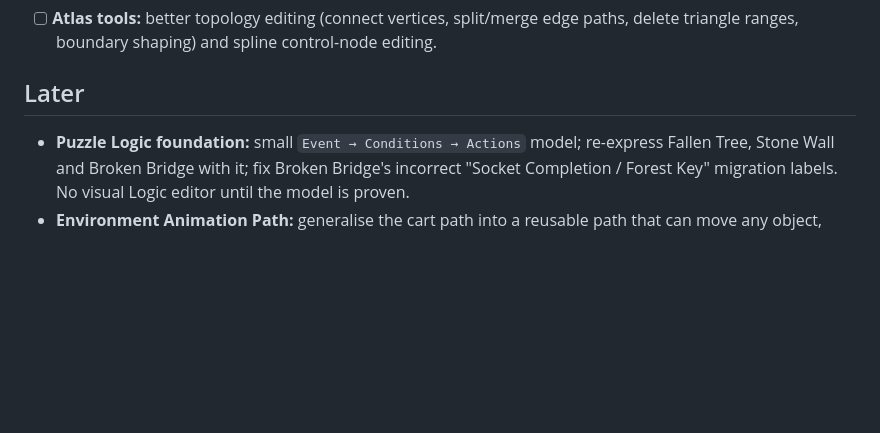
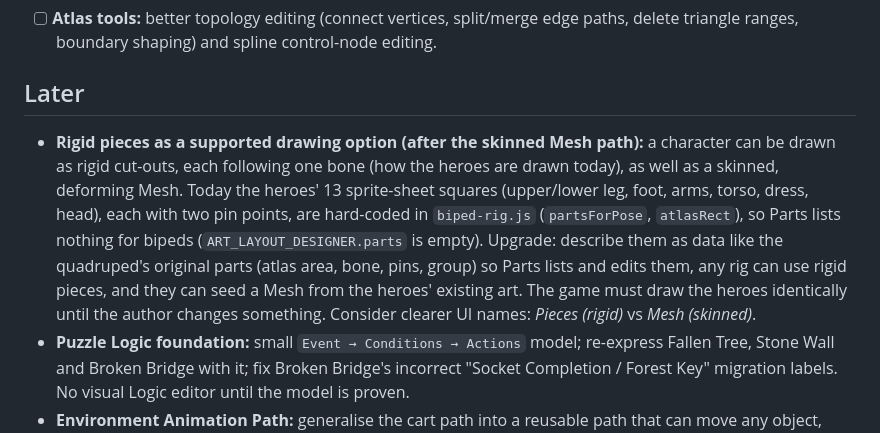
Before and after one commit to olifj1/SideScroll, a Markdown page: TASKS.md, the part around the change. Rendered like a GitHub page; blank space fills up the shorter version.

Commit message:
TASKS: note rigid pieces (biped cut-outs as data) as a later drawing option
Co-Authored-By: Claude Opus 5.5 <noreply@anthropic.com>
Claude-Session: https://claude.ai/code/session_01E5j7UvbwstwxLwb348mi2N

```diff
--- a/TASKS.md
+++ b/TASKS.md
@@ -109,6 +109,7 @@ app and make a Project Backup.
 - [ ] **Atlas tools:** better topology editing (connect vertices, split/merge edge paths, delete triangle ranges, boundary shaping) and spline control-node editing.
 
 ## Later
+- **Rigid pieces as a supported drawing option (after the skinned Mesh path):** a character can be drawn as rigid cut-outs, each following one bone (how the heroes are drawn today), as well as a skinned, deforming Mesh. Today the heroes' 13 sprite-sheet squares (upper/lower leg, foot, arms, torso, dress, head), each with two pin points, are hard-coded in `biped-rig.js` (`partsForPose`, `atlasRect`), so Parts lists nothing for bipeds (`ART_LAYOUT_DESIGNER.parts` is empty). Upgrade: describe them as data like the quadruped's original parts (atlas area, bone, pins, group) so Parts lists and edits them, any rig can use rigid pieces, and they can seed a Mesh from the heroes' existing art. The game must draw the heroes identically until the author changes something. Consider clearer UI names: *Pieces (rigid)* vs *Mesh (skinned)*.
 - **Puzzle Logic foundation:** small `Event → Conditions → Actions` model; re-express Fallen Tree, Stone Wall and Broken Bridge with it; fix Broken Bridge's incorrect "Socket Completion / Forest Key" migration labels. No visual Logic editor until the model is proven.
 - **Environment Animation Path:** generalise the cart path into a reusable path that can move any object, with explicit trigger and settle state.
 - **Terrain Features (Stage 4–5):** turn puzzle `worldModifier` into reusable Terrain Features; then retire/migrate legacy Test Hill/River modes.
```
